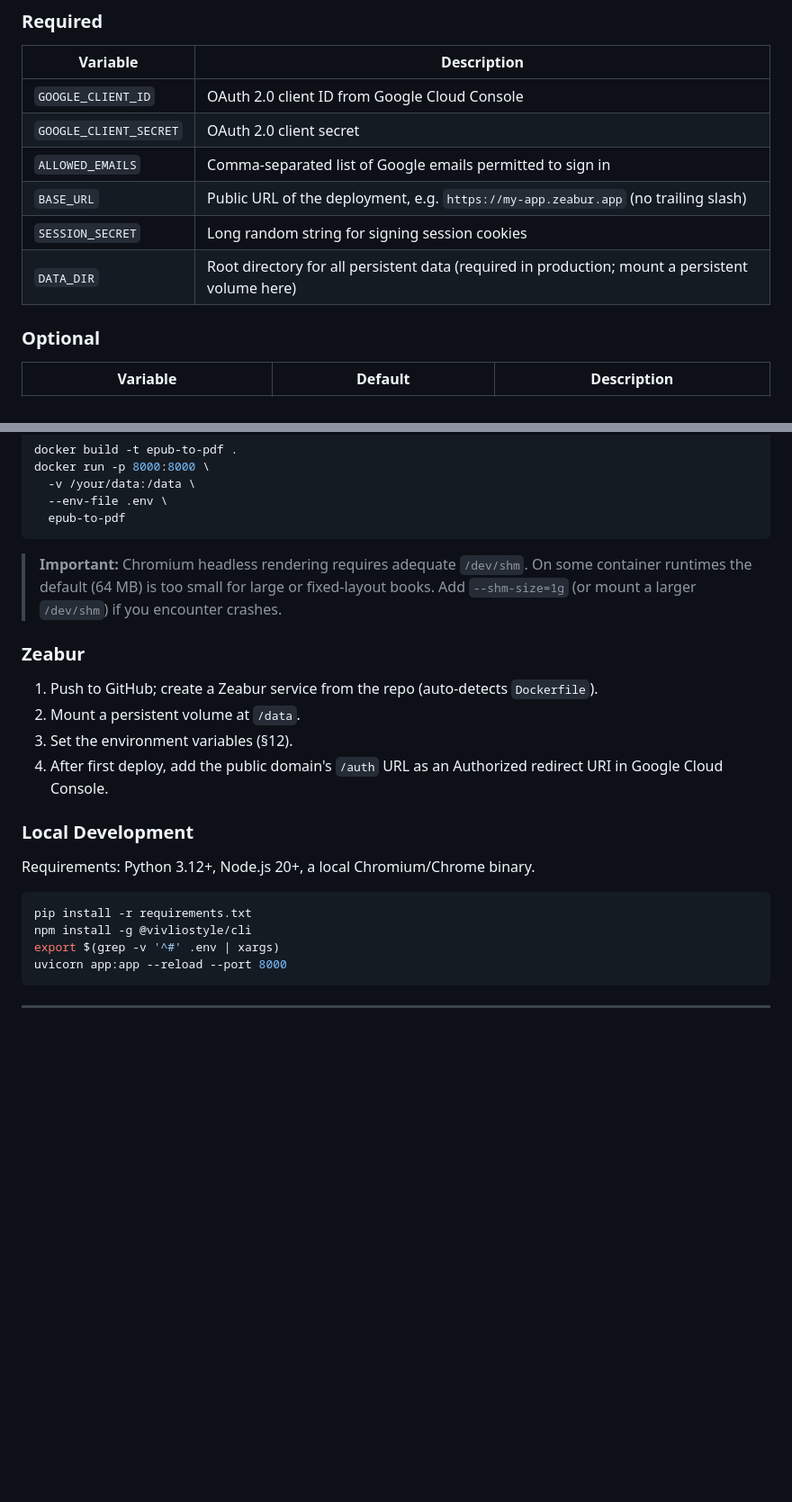
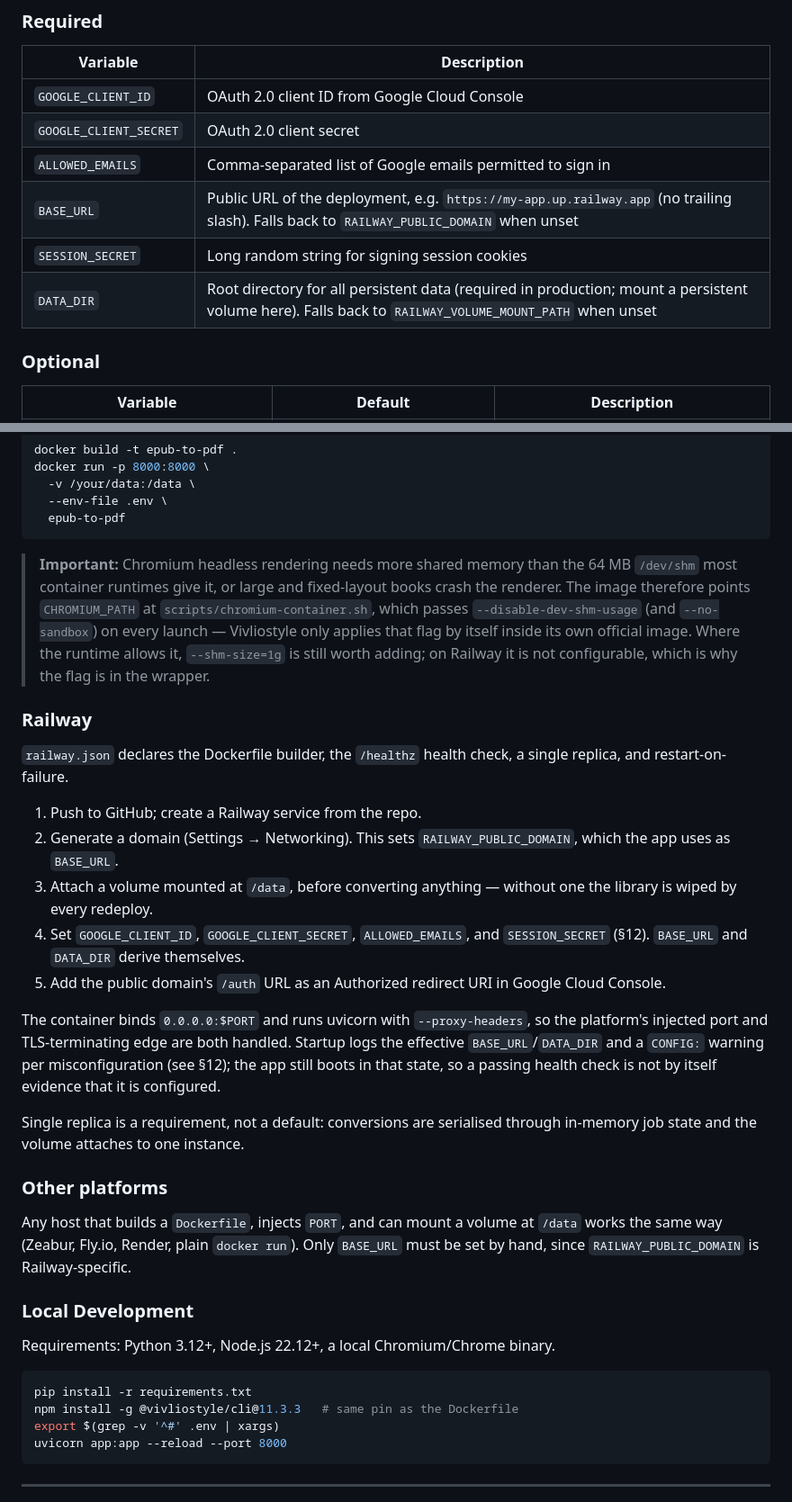
Before and after one commit to sophia-chingyan/epub_to_pdf_converter, a Markdown page: SYSTEM_SPECIFICATION.md, 2 parts joined by grey strips. Shown at 90% size. Drawn GitHub-style; blank space fills up the shorter version.

Commit message:
Bring the system specification in line with the Railway deploy
§12/§14 still described a Zeabur-only deploy, Node 20, and hand-tuning
--shm-size for Chromium, none of which match the image any more. Documents
/healthz, the Railway steps and the derived BASE_URL/DATA_DIR, why the single
replica is a requirement rather than a default, and why the Chromium wrapper
carries --disable-dev-shm-usage instead.

Co-Authored-By: Claude Opus 5 <noreply@anthropic.com>
Claude-Session: https://claude.ai/code/session_01Eh3rMpe8h2STS3b49yHQ6A

````diff
--- a/SYSTEM_SPECIFICATION.md
+++ b/SYSTEM_SPECIFICATION.md
@@ -393,9 +394,9 @@ All settings are read from environment variables. Copy `env.example` to `.env` a
 | `GOOGLE_CLIENT_ID` | OAuth 2.0 client ID from Google Cloud Console |
 | `GOOGLE_CLIENT_SECRET` | OAuth 2.0 client secret |
 | `ALLOWED_EMAILS` | Comma-separated list of Google emails permitted to sign in |
-| `BASE_URL` | Public URL of the deployment, e.g. `https://my-app.zeabur.app` (no trailing slash) |
+| `BASE_URL` | Public URL of the deployment, e.g. `https://my-app.up.railway.app` (no trailing slash). Falls back to `RAILWAY_PUBLIC_DOMAIN` when unset |
 | `SESSION_SECRET` | Long random string for signing session cookies |
-| `DATA_DIR` | Root directory for all persistent data (required in production; mount a persistent volume here) |
+| `DATA_DIR` | Root directory for all persistent data (required in production; mount a persistent volume here). Falls back to `RAILWAY_VOLUME_MOUNT_PATH` when unset |
 
 ### Optional
 
@@ -463,22 +464,45 @@ docker run -p 8000:8000 \
   epub-to-pdf
 ```
 
-> **Important:** Chromium headless rendering requires adequate `/dev/shm`. On some container runtimes the default (64 MB) is too small for large or fixed-layout books. Add `--shm-size=1g` (or mount a larger `/dev/shm`) if you encounter crashes.
+> **Important:** Chromium headless rendering needs more shared memory than the 64 MB `/dev/shm` most container runtimes give it, or large and fixed-layout books crash the renderer. The image therefore points `CHROMIUM_PATH` at `scripts/chromium-container.sh`, which passes `--disable-dev-shm-usage` (and `--no-sandbox`) on every launch — Vivliostyle only applies that flag by itself inside its own official image. Where the runtime allows it, `--shm-size=1g` is still worth adding; on Railway it is not configurable, which is why the flag is in the wrapper.
 
-### Zeabur
+### Railway
 
-1. Push to GitHub; create a Zeabur service from the repo (auto-detects `Dockerfile`).
-2. Mount a persistent volume at `/data`.
-3. Set the environment variables (§12).
-4. After first deploy, add the public domain's `/auth` URL as an Authorized redirect URI in Google Cloud Console.
+`railway.json` declares the Dockerfile builder, the `/healthz` health check, a
+single replica, and restart-on-failure.
+
+1. Push to GitHub; create a Railway service from the repo.
+2. Generate a domain (Settings → Networking). This sets `RAILWAY_PUBLIC_DOMAIN`,
+   which the app uses as `BASE_URL`.
+3. Attach a volume mounted at `/data`, before converting anything — without one
+   the library is wiped by every redeploy.
+4. Set `GOOGLE_CLIENT_ID`, `GOOGLE_CLIENT_SECRET`, `ALLOWED_EMAILS`, and
+   `SESSION_SECRET` (§12). `BASE_URL` and `DATA_DIR` derive themselves.
+5. Add the public domain's `/auth` URL as an Authorized redirect URI in Google
+   Cloud Console.
+
+The container binds `0.0.0.0:$PORT` and runs uvicorn with `--proxy-headers`, so
+the platform's injected port and TLS-terminating edge are both handled. Startup
+logs the effective `BASE_URL`/`DATA_DIR` and a `CONFIG:` warning per
+misconfiguration (see §12); the app still boots in that state, so a passing
+health check is not by itself evidence that it is configured.
+
+Single replica is a requirement, not a default: conversions are serialised
+through in-memory job state and the volume attaches to one instance.
+
+### Other platforms
+
+Any host that builds a `Dockerfile`, injects `PORT`, and can mount a volume at
+`/data` works the same way (Zeabur, Fly.io, Render, plain `docker run`). Only
+`BASE_URL` must be set by hand, since `RAILWAY_PUBLIC_DOMAIN` is Railway-specific.
 
 ### Local Development
 
-Requirements: Python 3.12+, Node.js 20+, a local Chromium/Chrome binary.
+Requirements: Python 3.12+, Node.js 22.12+, a local Chromium/Chrome binary.
 
 ```bash
 pip install -r requirements.txt
-npm install -g @vivliostyle/cli
+npm install -g @vivliostyle/cli@11.3.3   # same pin as the Dockerfile
 export $(grep -v '^#' .env | xargs)
 uvicorn app:app --reload --port 8000
 ```
````
Also changed, not shown: other parts of SYSTEM_SPECIFICATION.md (+1 -0 lines).
